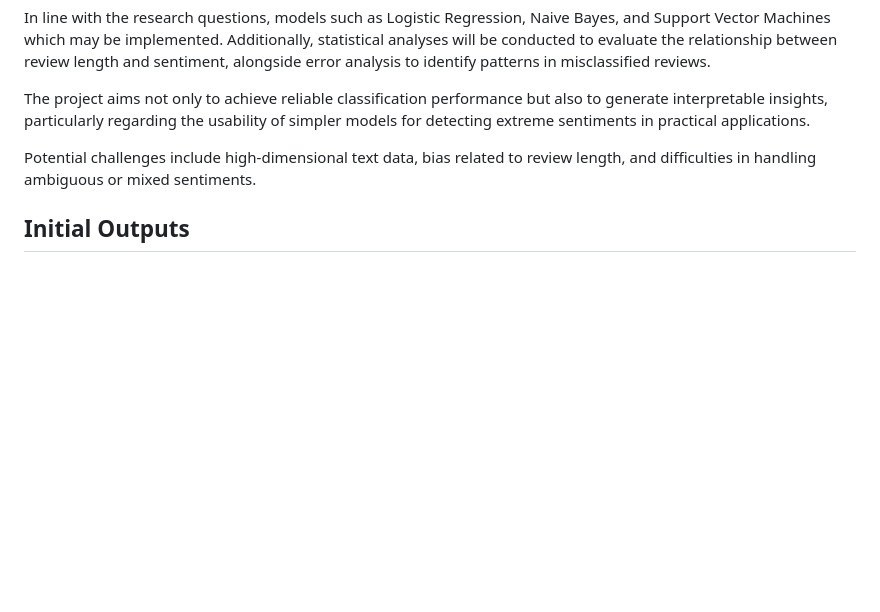
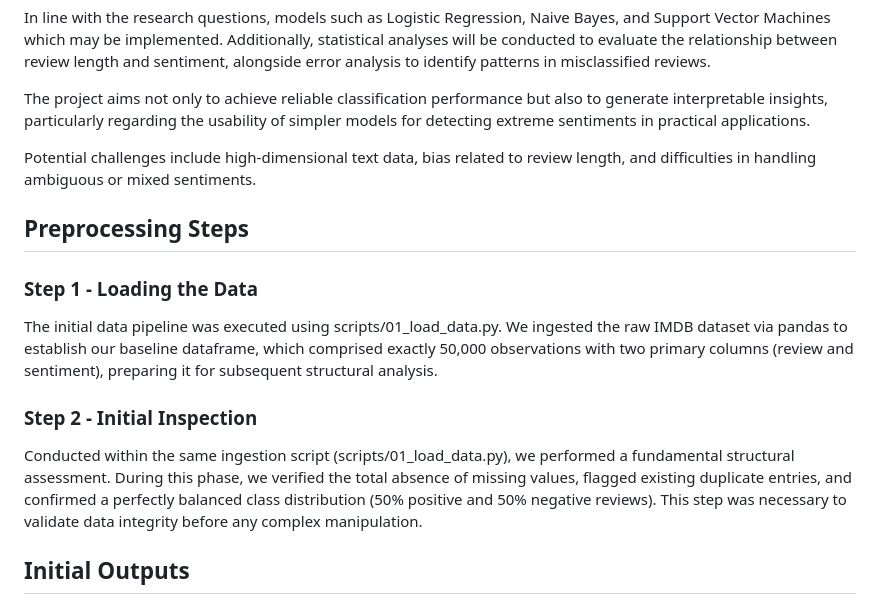
Before and after one commit to BILGI-IE-423/ie423-2025-2026-termproject-hungrymachines_42, a Markdown page: docs/ResearchProposalPreprocessing.md, the part around the change. GitHub-like rendering; blank space fills up the shorter version.

```diff
--- a/docs/ResearchProposalPreprocessing.md
+++ b/docs/ResearchProposalPreprocessing.md
@@ -62,6 +62,15 @@ The project aims not only to achieve reliable classification performance but als
 
 Potential challenges include high-dimensional text data, bias related to review length, and difficulties in handling ambiguous or mixed sentiments.
 
+## Preprocessing Steps
+
+### Step 1 - Loading the Data
+The initial data pipeline was executed using scripts/01_load_data.py. We ingested the raw IMDB dataset via pandas to establish our baseline dataframe, which comprised exactly 50,000 observations with two primary columns (review and sentiment), preparing it for subsequent structural analysis.
+
+### Step 2 - Initial Inspection
+Conducted within the same ingestion script (scripts/01_load_data.py), we performed a fundamental structural assessment. During this phase, we verified the total absence of missing values, flagged existing duplicate entries, and confirmed a perfectly balanced class distribution (50% positive and 50% negative reviews). This step was necessary to validate data integrity before any complex manipulation.
+
+
 ## Initial Outputs
 
 ## Reproducibility Instructions
```
